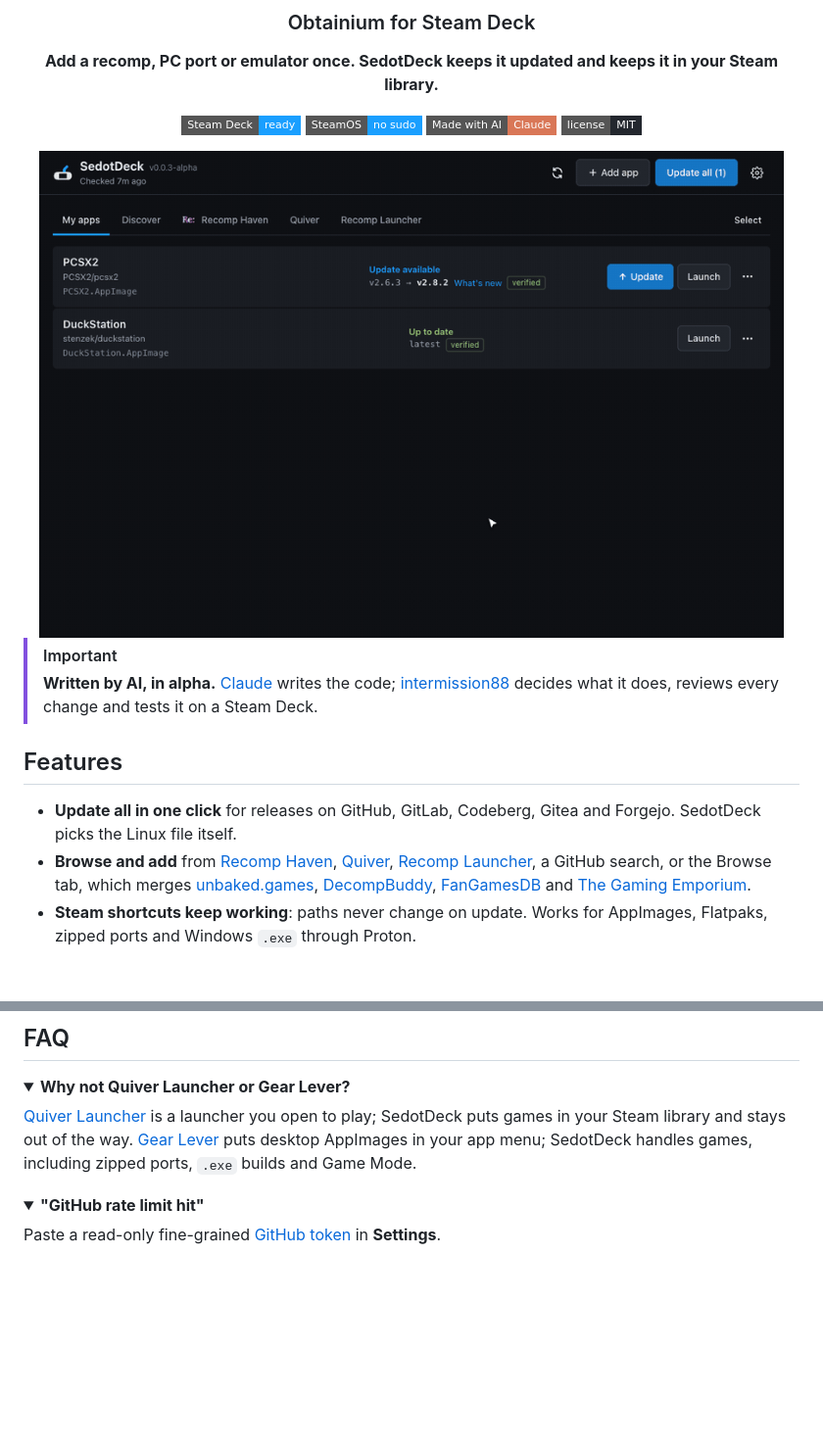
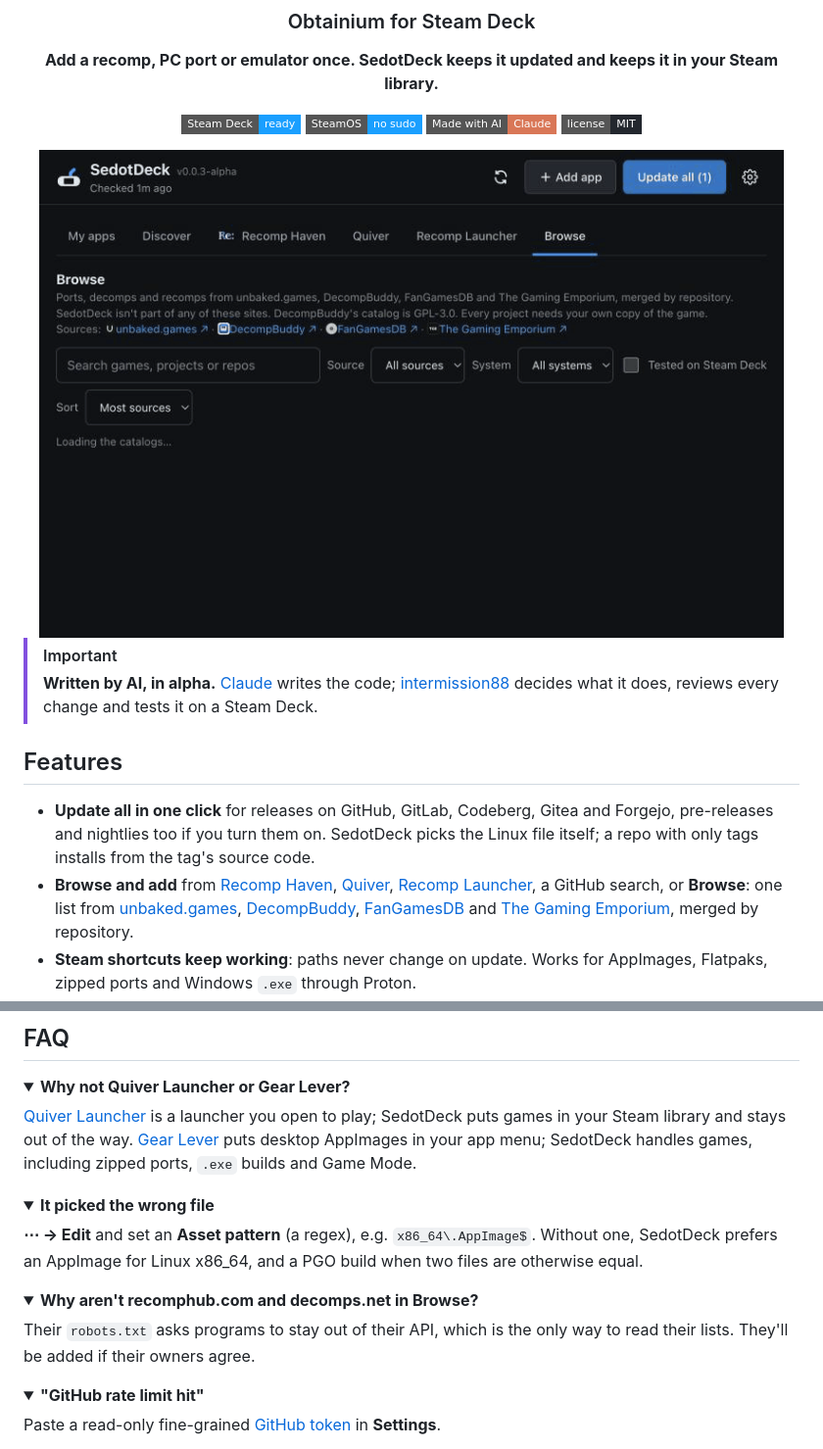
Before and after one commit to intermission88/SedotDeck, a Markdown page: README.md, 2 parts joined by grey strips. Shown at 98% size. Drawn GitHub-style; pictures changed too: docs/screenshots/demo.gif; folded sections open; badges without logos; blank space fills up the shorter version.

Commit message:
README: new demo GIF and notes for Browse, tags and pre-releases
The demo is recorded from the real UI in a sandbox: search Browse for
Ocarina of Time, add and install it, then Update all brings PCSX2 up to
date. Features now mention pre-releases and tag-only repos; the FAQ covers
picking a different file and why recomphub.com and decomps.net aren't in
Browse.

Co-Authored-By: Claude Opus 5.5 <noreply@anthropic.com>

```diff
--- a/README.md
+++ b/README.md
@@ -22,8 +22,8 @@
 
 ## Features
 
-- **Update all in one click** for releases on GitHub, GitLab, Codeberg, Gitea and Forgejo. SedotDeck picks the Linux file itself.
-- **Browse and add** from [Recomp Haven](https://recomphaven.com/), [Quiver](https://quiverlauncher.com/), [Recomp Launcher](https://recomplauncher.com/), a GitHub search, or the Browse tab, which merges [unbaked.games](https://unbaked.games/), [DecompBuddy](https://decompbuddy.com/), [FanGamesDB](https://fangamesdb.com/) and [The Gaming Emporium](https://thegamingemporium.com/).
+- **Update all in one click** for releases on GitHub, GitLab, Codeberg, Gitea and Forgejo, pre-releases and nightlies too if you turn them on. SedotDeck picks the Linux file itself; a repo with only tags installs from the tag's source code.
+- **Browse and add** from [Recomp Haven](https://recomphaven.com/), [Quiver](https://quiverlauncher.com/), [Recomp Launcher](https://recomplauncher.com/), a GitHub search, or **Browse**: one list from [unbaked.games](https://unbaked.games/), [DecompBuddy](https://decompbuddy.com/), [FanGamesDB](https://fangamesdb.com/) and [The Gaming Emporium](https://thegamingemporium.com/), merged by repository.
 - **Steam shortcuts keep working**: paths never change on update. Works for AppImages, Flatpaks, zipped ports and Windows `.exe` through Proton.
 - **Safe**: SHA-256 checks, Rollback, saves untouched, running games left alone.
 - **Game Mode** plugin for Decky, with controller support.
@@ -44,6 +44,18 @@ Then press **Add app**, or **Add** in any catalog tab, and **Install**. **⋯
 <summary><b>Why not Quiver Launcher or Gear Lever?</b></summary>
 
 [Quiver Launcher](https://github.com/tgeorgiadis/quiver-launcher) is a launcher you open to play; SedotDeck puts games in your Steam library and stays out of the way. [Gear Lever](https://github.com/mijorus/gearlever) puts desktop AppImages in your app menu; SedotDeck handles games, including zipped ports, `.exe` builds and Game Mode.
+</details>
+
+<details>
+<summary><b>It picked the wrong file</b></summary>
+
+**⋯ → Edit** and set an **Asset pattern** (a regex), e.g. `x86_64\.AppImage$`. Without one, SedotDeck prefers an AppImage for Linux x86_64, and a PGO build when two files are otherwise equal.
+</details>
+
+<details>
+<summary><b>Why aren't recomphub.com and decomps.net in Browse?</b></summary>
+
+Their `robots.txt` asks programs to stay out of their API, which is the only way to read their lists. They'll be added if their owners agree.
 </details>
 
 <details>
```
Also changed, not shown: other parts of README.md (+1 -1 lines).
